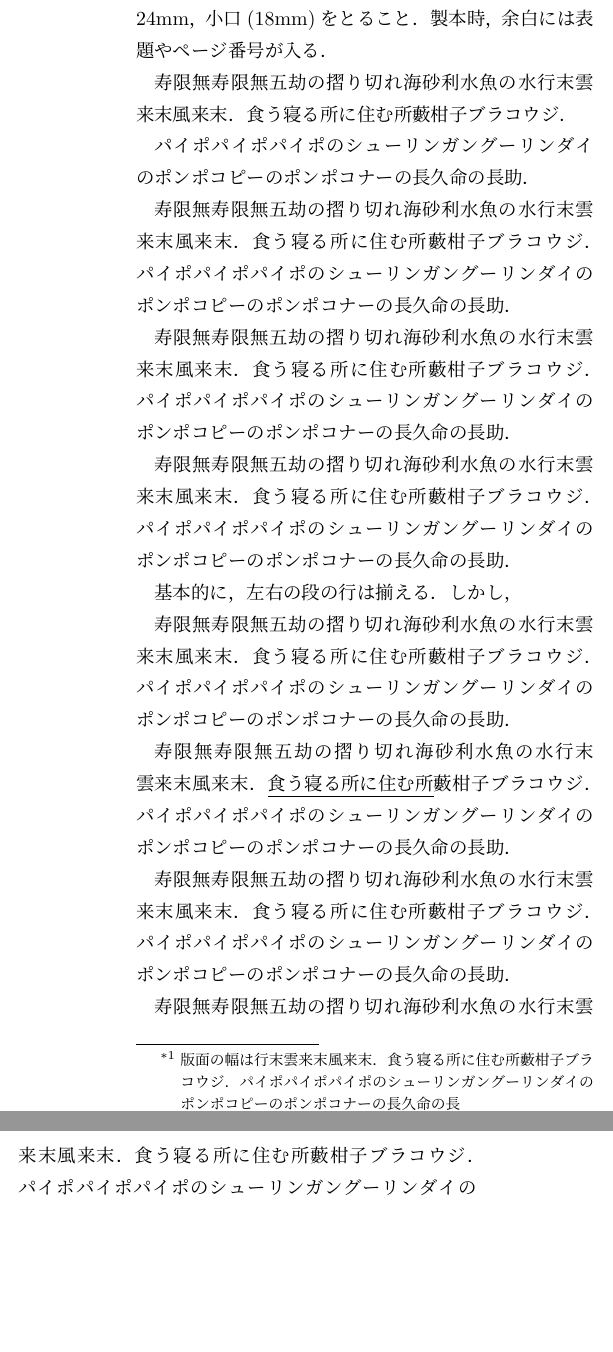
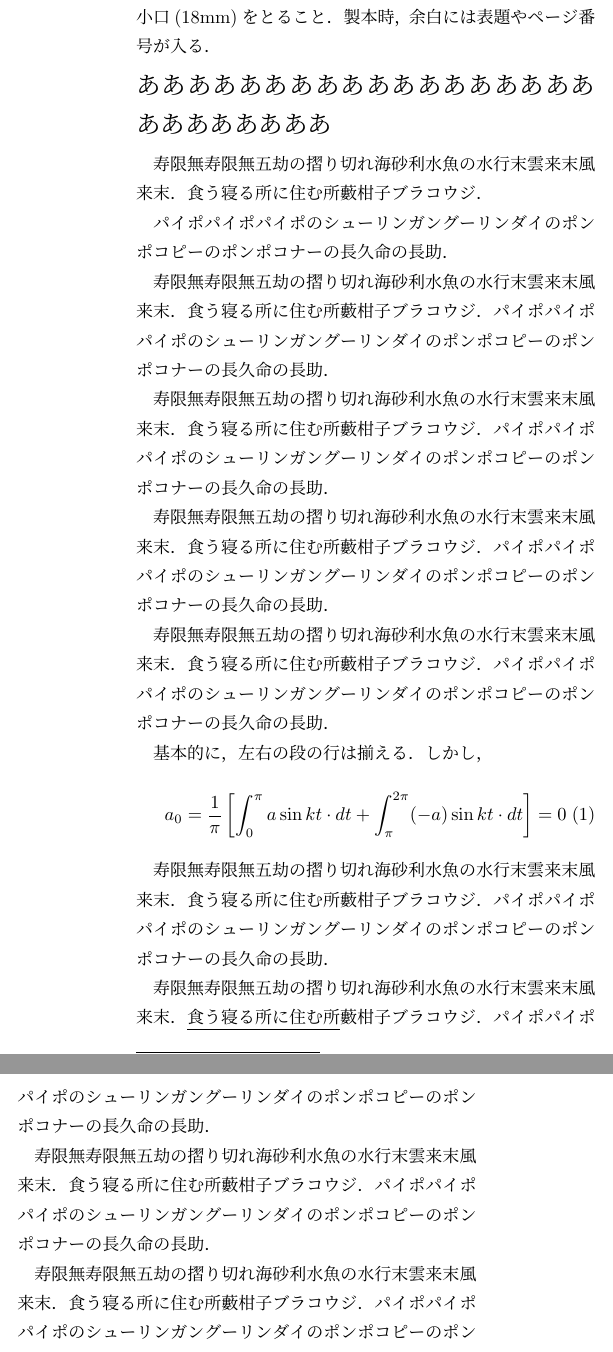
Before and after one commit to ychubachi/aiit_bulletin_format, a LaTeX document (format.tex): two parts of the columns of page 1 of 3 before the commit and two parts of the columns of page 1 of 2 after it, joined at a grey line, cut so that both start at the same text, the shorter picture padded with empty space. Compiled offline with pLaTeX and dvipdfmx.

Commit message:
修正しました．

```diff
--- a/format.tex
+++ b/format.tex
@@ -2,7 +2,7 @@
 % 10pt ok, 12pt ok, 13pt ok, 14pt NG,
 %
 
-\documentclass[a4j, twocolumn, twoside, draft]{jsarticle}
+\documentclass[a4j, 12Q, twocolumn, twoside, draft]{jsarticle}
 
 \usepackage{aiitbulletin}
 
@@ -40,7 +40,7 @@ A4用紙縦．
 こと．
 製本時，余白には表題やページ番号が入る．
 
-%\linespace{3} {\Large ああああああああああああああああああああああああああ}
+\linespace{3} {\Large ああああああああああああああああああああああああああ}
 
 寿限無寿限無五劫の摺り切れ海砂利水魚の水行末雲来末風来末．食う寝る所に
 住む所藪柑子ブラコウジ．
@@ -60,13 +60,17 @@ A4用紙縦．
 住む所藪柑子ブラコウジ．パイポパイポパイポのシューリンガングーリンダイ
 のポンポコピーのポンポコナーの長久命の長助．
 
+寿限無寿限無五劫の摺り切れ海砂利水魚の水行末雲来末風来末．食う寝る所に
+住む所藪柑子ブラコウジ．パイポパイポパイポのシューリンガングーリンダイ
+のポンポコピーのポンポコナーの長久命の長助．
+
 基本的に，左右の段の行は揃える．しかし，
 
-% \linespace{3}{
-% \begin{eqnarray}
-% a_0=\frac{1}{\pi}\left[\int_0^{\pi} a \sin kt \cdot dt + \int_{\pi}^{2\pi} (-a) \sin kt \cdot dt\right]=0
-% \end{eqnarray}
-% }
+\linespace{3}{
+\begin{eqnarray}
+a_0=\frac{1}{\pi}\left[\int_0^{\pi} a \sin kt \cdot dt + \int_{\pi}^{2\pi} (-a) \sin kt \cdot dt\right]=0
+\end{eqnarray}
+}
 
 % 数式を入れるとずれてしまう．
 
```
Also changed, not shown: format.pdf, test.pdf.
